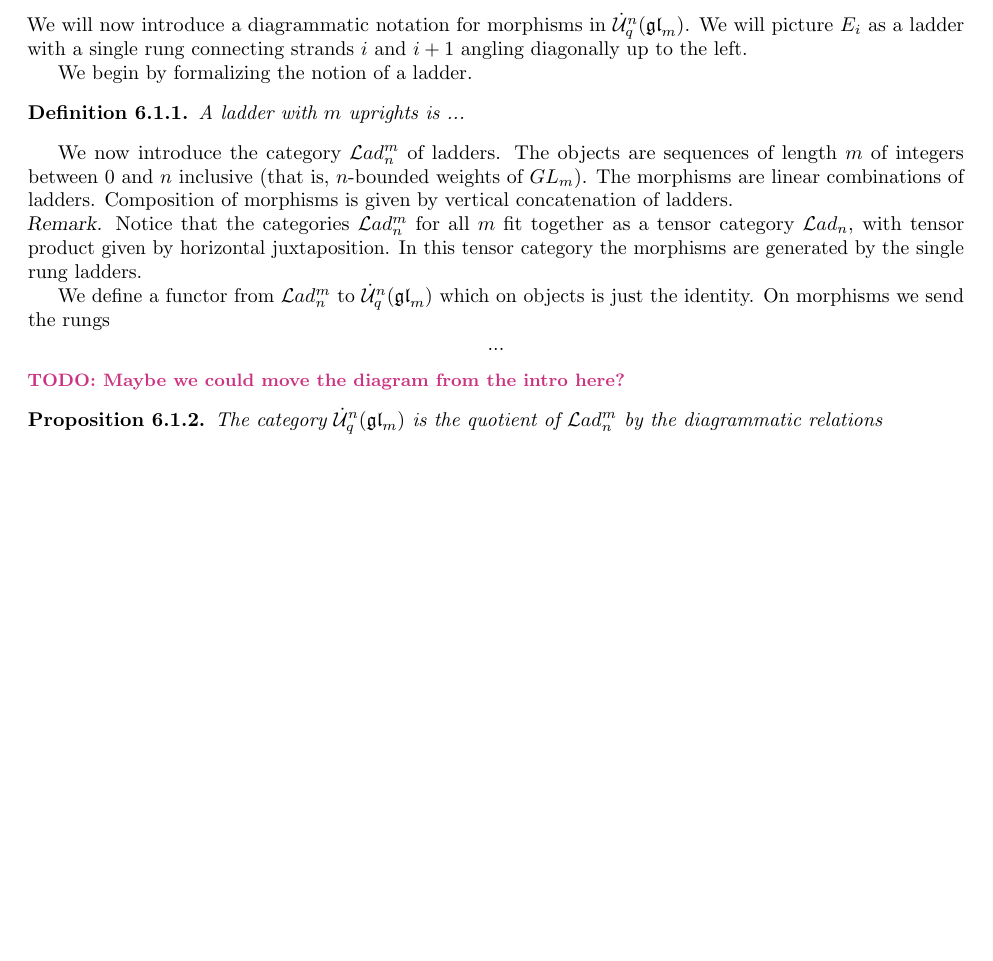
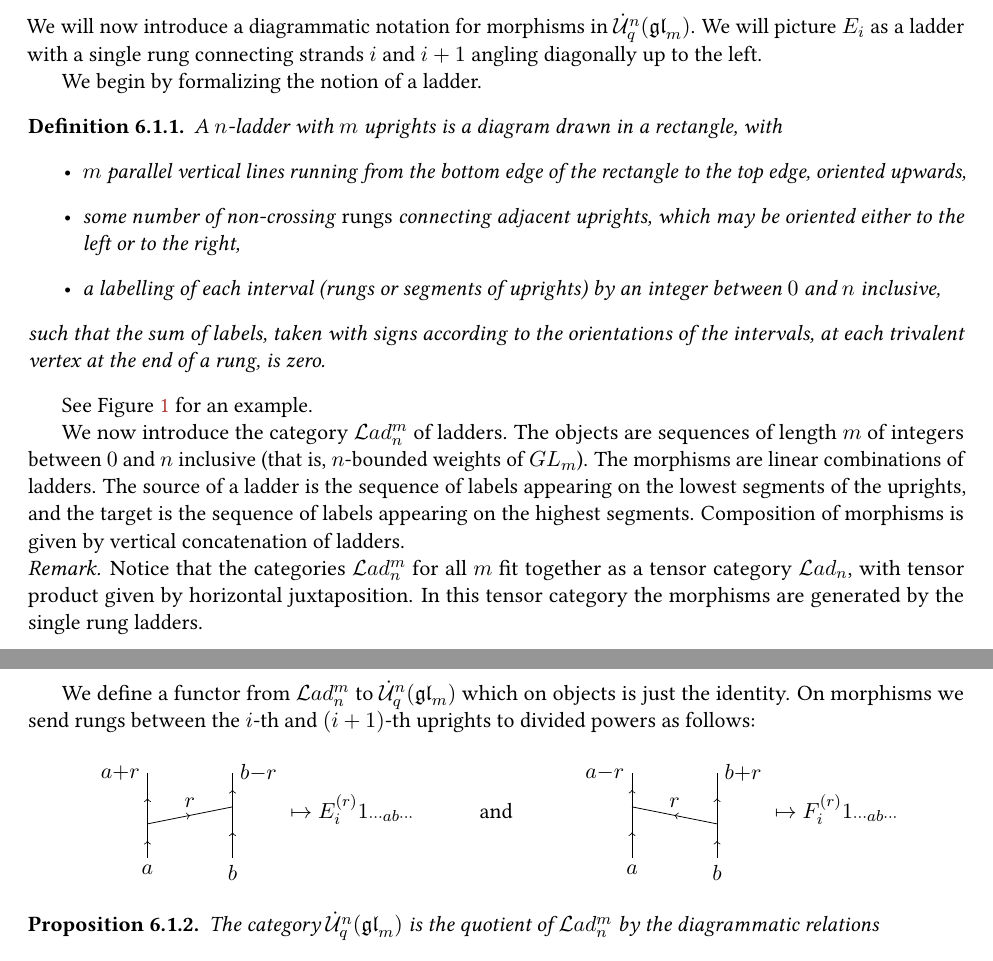
Before and after one commit to semorrison/webs, a LaTeX paper (webs.tex, which reads preamble.tex): part of page 14 of 19 before the commit and two parts of pages 15 and 16 of 21 after it, the two joined at a grey line, cut so that both start at the same text, the shorter picture padded with empty space. Compiled offline with pdfLaTeX.

Commit message:
defining ladders, and correcting some problems in checking the commutativity of the triangle

```diff
--- a/preamble.tex
+++ b/preamble.tex
@@ -13,6 +13,8 @@
 \usepackage[section]{placeins}
 \usepackage{leftidx}
 \usepackage{stmaryrd} % additional math symbols, e.g. \mapsfrom
+\usepackage{libertine}
+\usepackage[T1]{fontenc}
 \usepackage{microtype}
 
 % ----------------------------------------------------------------
--- a/webs.tex
+++ b/webs.tex
@@ -1,4 +1,4 @@
-\documentclass[10pt,leqno]{article}
+\documentclass[11pt,leqno]{article}
 \usepackage{comment}
 \input{preamble}
 
@@ -860,18 +860,39 @@ We will now introduce a diagrammatic notation for morphisms in $ \dU^n(\gl_m)$.
 
 We begin by formalizing the notion of a ladder.
 \begin{defn}
-A ladder with $ m $ uprights is ...
+A $n$-ladder with $m$ uprights is a diagram drawn in a rectangle, with
+\begin{itemize}
+\item $m$ parallel vertical lines running from the bottom edge of the rectangle to the top edge, oriented upwards,
+\item some number of non-crossing \emph{rungs} connecting adjacent uprights, which may be oriented either to the left or to the right,
+\item a labelling of each interval (rungs or segments of uprights) by an integer between $0$ and $n$ inclusive,
+\end{itemize}
+such that the sum of labels, taken with signs according to the orientations of the intervals, at each trivalent vertex at the end of a rung, is zero.
 \end{defn}
 
-We now introduce the category  $ \Lad_n^m $ of ladders. The objects are sequences of length $m$ of integers between $0$ and $n$ inclusive (that is, $n$-bounded weights of $GL_m$). The morphisms are linear combinations of ladders.  Composition of morphisms is given by vertical concatenation of ladders.
+See Figure \ref{fig:ladder-example} for an example.
+
+We now introduce the category  $ \Lad_n^m $ of ladders. The objects are sequences of length $m$ of integers between $0$ and $n$ inclusive (that is, $n$-bounded weights of $GL_m$). The morphisms are linear combinations of ladders. The source of a ladder is the sequence of labels appearing on the lowest segments of the uprights, and the target is the sequence of labels appearing on the highest segments. Composition of morphisms is given by vertical concatenation of ladders.
 
 \begin{rem}
 Notice that the categories $\Lad_n^m$ for all $m$ fit together as a tensor category $\Lad_n$, with tensor product given by horizontal juxtaposition.  In this tensor category the morphisms are generated by the single rung ladders.
 \end{rem}
 
-We define a functor from $\Lad_n^m$ to $\dU^n(\gl_m)$ which on objects is just the identity.  On morphisms we send the rungs
-$$...$$
-\todo{Maybe we could move the diagram from the intro here?}
+We define a functor from $\Lad_n^m$ to $\dU^n(\gl_m)$ which on objects is just the identity.  On morphisms we send rungs between the $i$-th and $(i+1)$-th uprights to divided powers as follows:
+\begin{align*}
+\begin{tikzpicture}[baseline=20]
+\laddercoordinates{1}{1}
+\node[below] at (l00) {$a$};
+\node[below] at (l10) {$b$};
+\ladderEn{0}{0}{$a{+}r$}{$b{-}r$}{$r$}
+\end{tikzpicture} & \mapsto E_i^{(r)} \one_{\cdots ab \cdots} & \text{and} &&
+\begin{tikzpicture}[baseline=20]
+\laddercoordinates{1}{1}
+\node[below] at (l00) {$a$};
+\node[below] at (l10) {$b$};
+\ladderFn{0}{0}{$a{-}r$}{$b{+}r$}{$r$}
+\end{tikzpicture} & \mapsto F_i^{(r)} \one_{\cdots ab \cdots}
+\end{align*}
+
 
 
 \begin{prop} \label{prop:LaddertoU}
```
Also changed, not shown: webs.tex (17 more changed lines).
